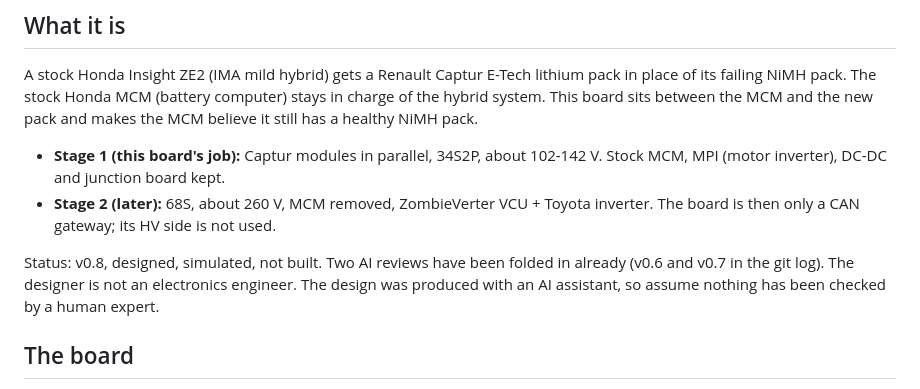
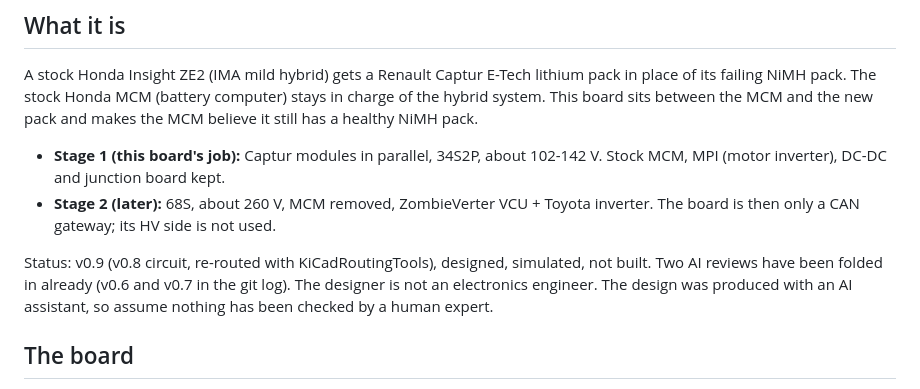
Before and after one commit to JacobsMess/ze2-captur-mcm-spoof, a Markdown page: docs/AI_REVIEW_BRIEF.md, the part around the change. GitHub-like rendering.

```diff
--- a/docs/AI_REVIEW_BRIEF.md
+++ b/docs/AI_REVIEW_BRIEF.md
@@ -14,7 +14,7 @@ board sits between the MCM and the new pack and makes the MCM believe it still h
 - **Stage 2 (later):** 68S, about 260 V, MCM removed, ZombieVerter VCU + Toyota inverter. The board is then
   only a CAN gateway; its HV side is not used.
 
-Status: v0.8, designed, simulated, not built. Two AI reviews have been folded in already (v0.6 and v0.7 in the git log). The designer is not an electronics engineer. The design was
+Status: v0.9 (v0.8 circuit, re-routed with KiCadRoutingTools), designed, simulated, not built. Two AI reviews have been folded in already (v0.6 and v0.7 in the git log). The designer is not an electronics engineer. The design was
 produced with an AI assistant, so assume nothing has been checked by a human expert.
 
 ## The board
```
Also changed, not shown: README.md (+6 -5 lines), docs/img/layers_bottom.png, docs/img/layers_top.png, 5 other files.
